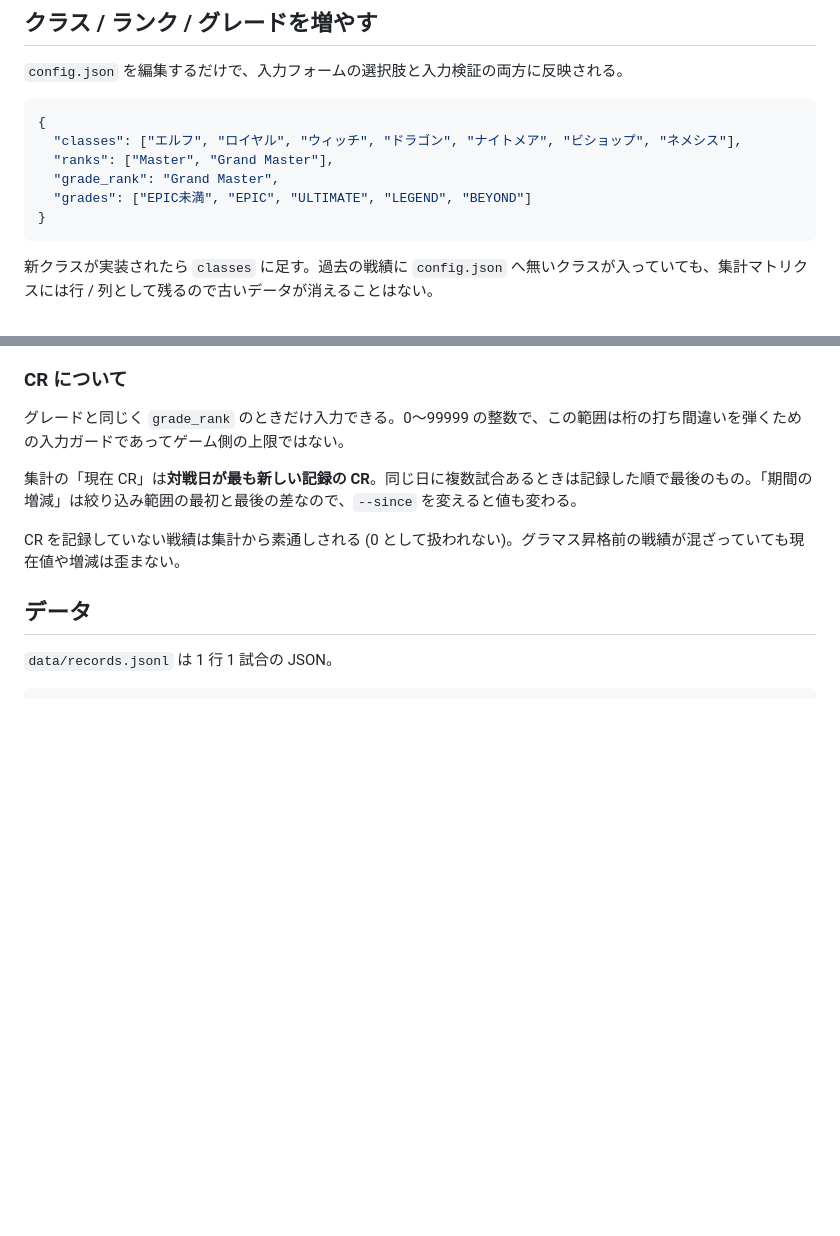
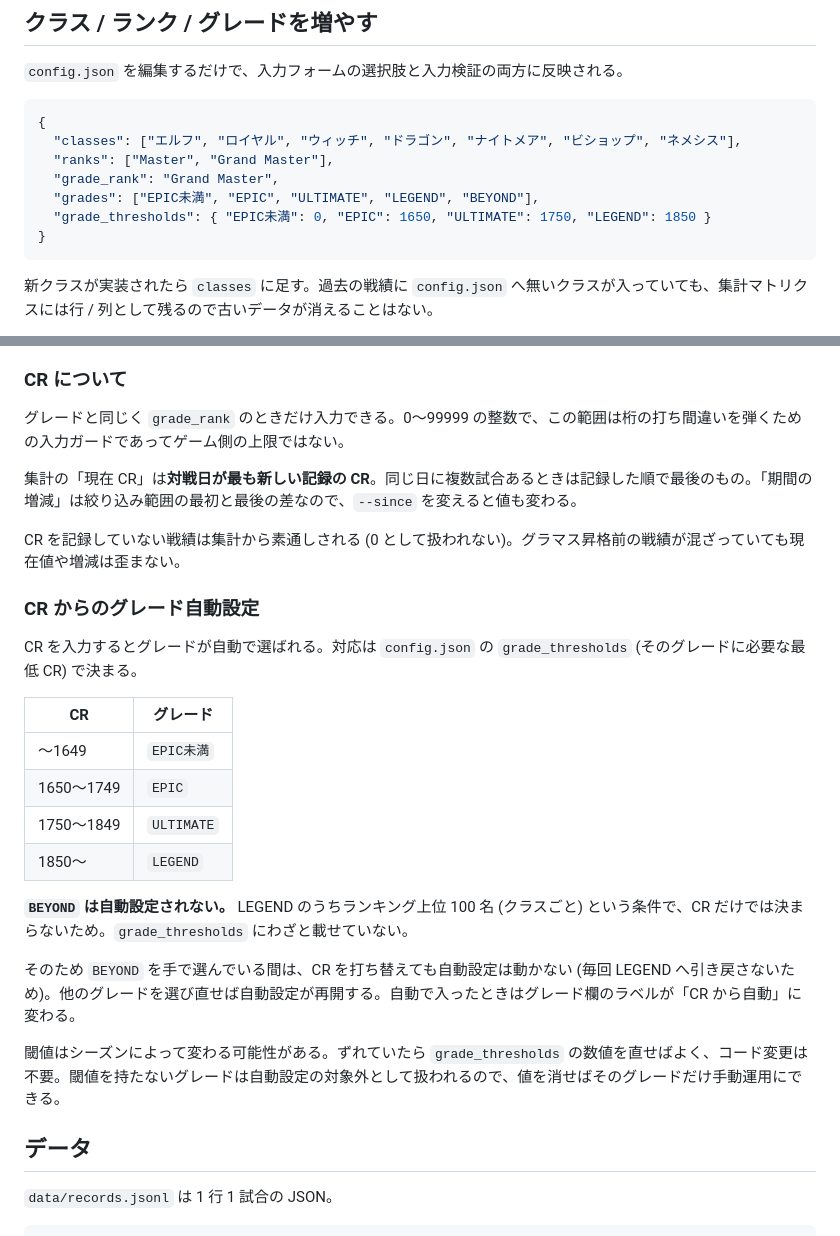
Before and after one commit to marijo7/svwb-stats, a Markdown page: README.md, 2 parts joined by grey strips. GitHub-like rendering; blank space fills up the shorter version.

Commit message:
docs: CR からのグレード自動設定を README に追記

````diff
--- a/README.md
+++ b/README.md
@@ -84,7 +84,8 @@ python3 svwb.py stats --json                # JSON で出す
   "classes": ["エルフ", "ロイヤル", "ウィッチ", "ドラゴン", "ナイトメア", "ビショップ", "ネメシス"],
   "ranks": ["Master", "Grand Master"],
   "grade_rank": "Grand Master",
-  "grades": ["EPIC未満", "EPIC", "ULTIMATE", "LEGEND", "BEYOND"]
+  "grades": ["EPIC未満", "EPIC", "ULTIMATE", "LEGEND", "BEYOND"],
+  "grade_thresholds": { "EPIC未満": 0, "EPIC": 1650, "ULTIMATE": 1750, "LEGEND": 1850 }
 }
 ```
 
@@ -107,6 +108,23 @@ CR (クラス別レーティング) のグレードはグラマス昇格後に
 集計の「現在 CR」は**対戦日が最も新しい記録の CR**。同じ日に複数試合あるときは記録した順で最後のもの。「期間の増減」は絞り込み範囲の最初と最後の差なので、`--since` を変えると値も変わる。
 
 CR を記録していない戦績は集計から素通しされる (0 として扱われない)。グラマス昇格前の戦績が混ざっていても現在値や増減は歪まない。
+
+### CR からのグレード自動設定
+
+CR を入力するとグレードが自動で選ばれる。対応は `config.json` の `grade_thresholds` (そのグレードに必要な最低 CR) で決まる。
+
+| CR | グレード |
+|---|---|
+| 〜1649 | `EPIC未満` |
+| 1650〜1749 | `EPIC` |
+| 1750〜1849 | `ULTIMATE` |
+| 1850〜 | `LEGEND` |
+
+**`BEYOND` は自動設定されない。** LEGEND のうちランキング上位 100 名 (クラスごと) という条件で、CR だけでは決まらないため。`grade_thresholds` にわざと載せていない。
+
+そのため `BEYOND` を手で選んでいる間は、CR を打ち替えても自動設定は動かない (毎回 LEGEND へ引き戻さないため)。他のグレードを選び直せば自動設定が再開する。自動で入ったときはグレード欄のラベルが「CR から自動」に変わる。
+
+閾値はシーズンによって変わる可能性がある。ずれていたら `grade_thresholds` の数値を直せばよく、コード変更は不要。閾値を持たないグレードは自動設定の対象外として扱われるので、値を消せばそのグレードだけ手動運用にできる。
 
 ## データ
 
````
